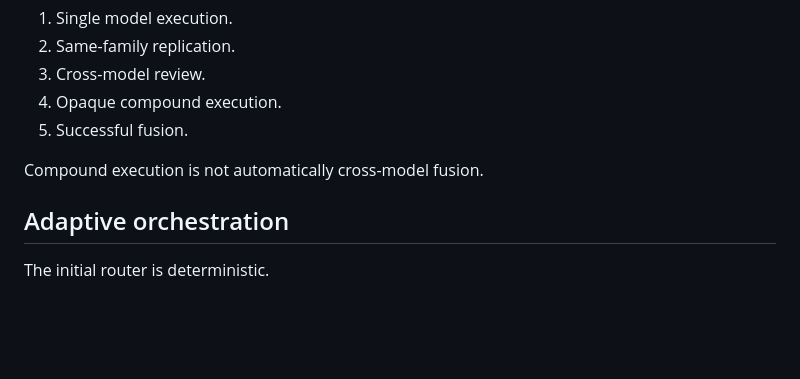
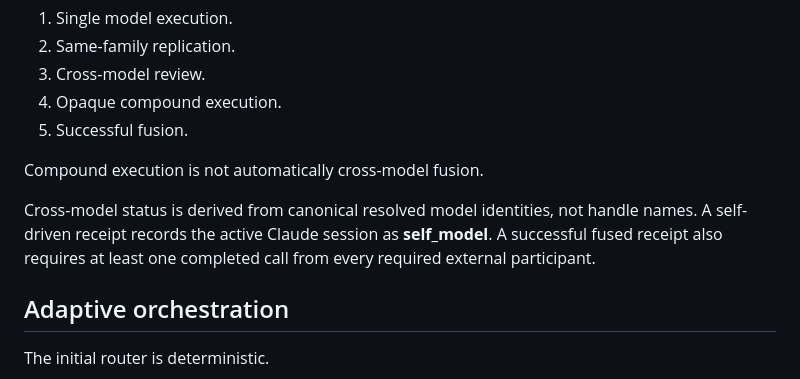
Before and after one commit to OnourImpram/autofusion, a Markdown page: docs/architecture.md, the part around the change. Rendered like a GitHub page; blank space fills up the shorter version.

Commit message:
docs: define resolved model quorum evidence

```diff
--- a/docs/architecture.md
+++ b/docs/architecture.md
@@ -70,6 +70,8 @@ A receipt distinguishes:
 5. Successful fusion.
 
 Compound execution is not automatically cross-model fusion.
+
+Cross-model status is derived from canonical resolved model identities, not handle names. A self-driven receipt records the active Claude session as **self_model**. A successful fused receipt also requires at least one completed call from every required external participant.
 
 ## Adaptive orchestration
 
```
